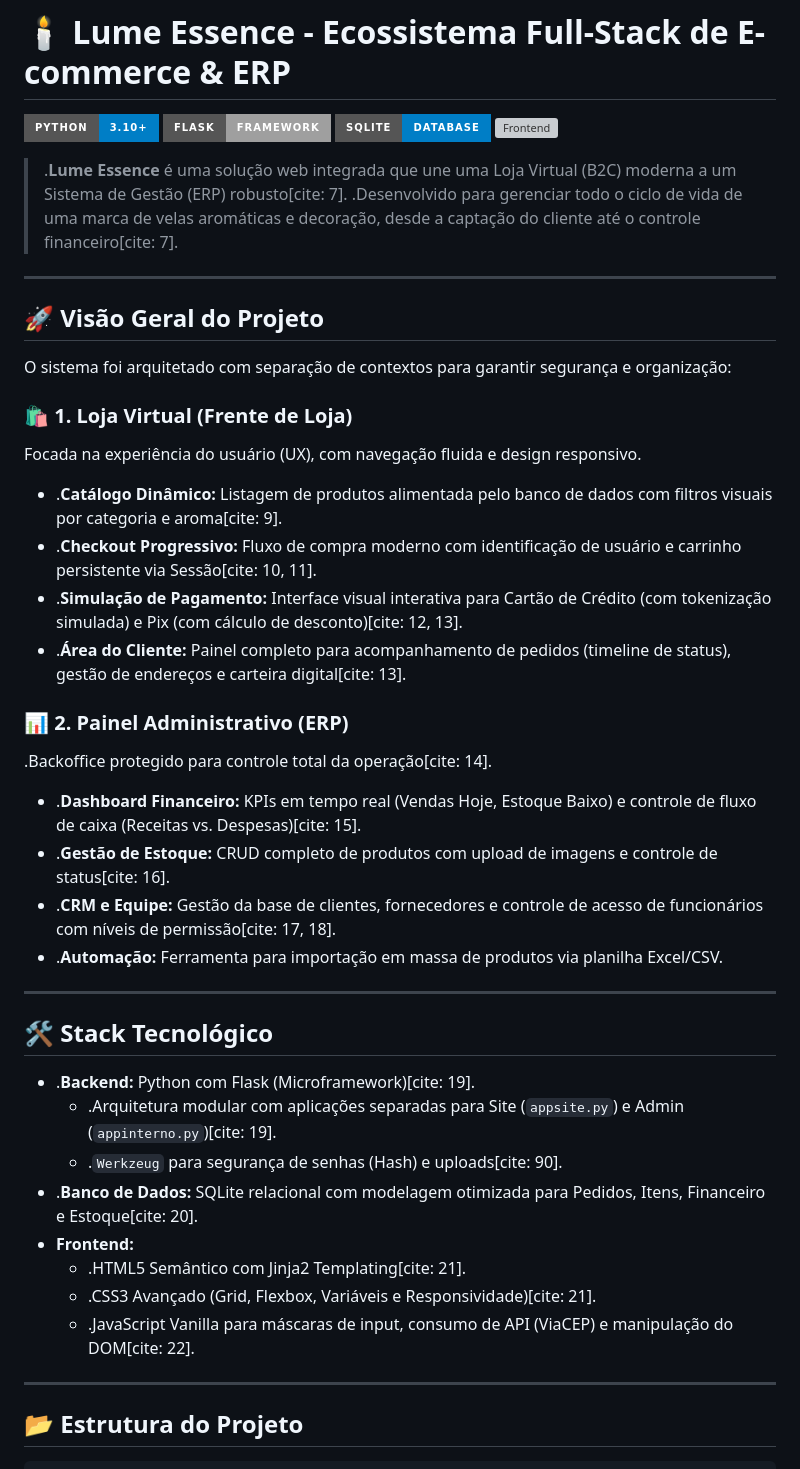
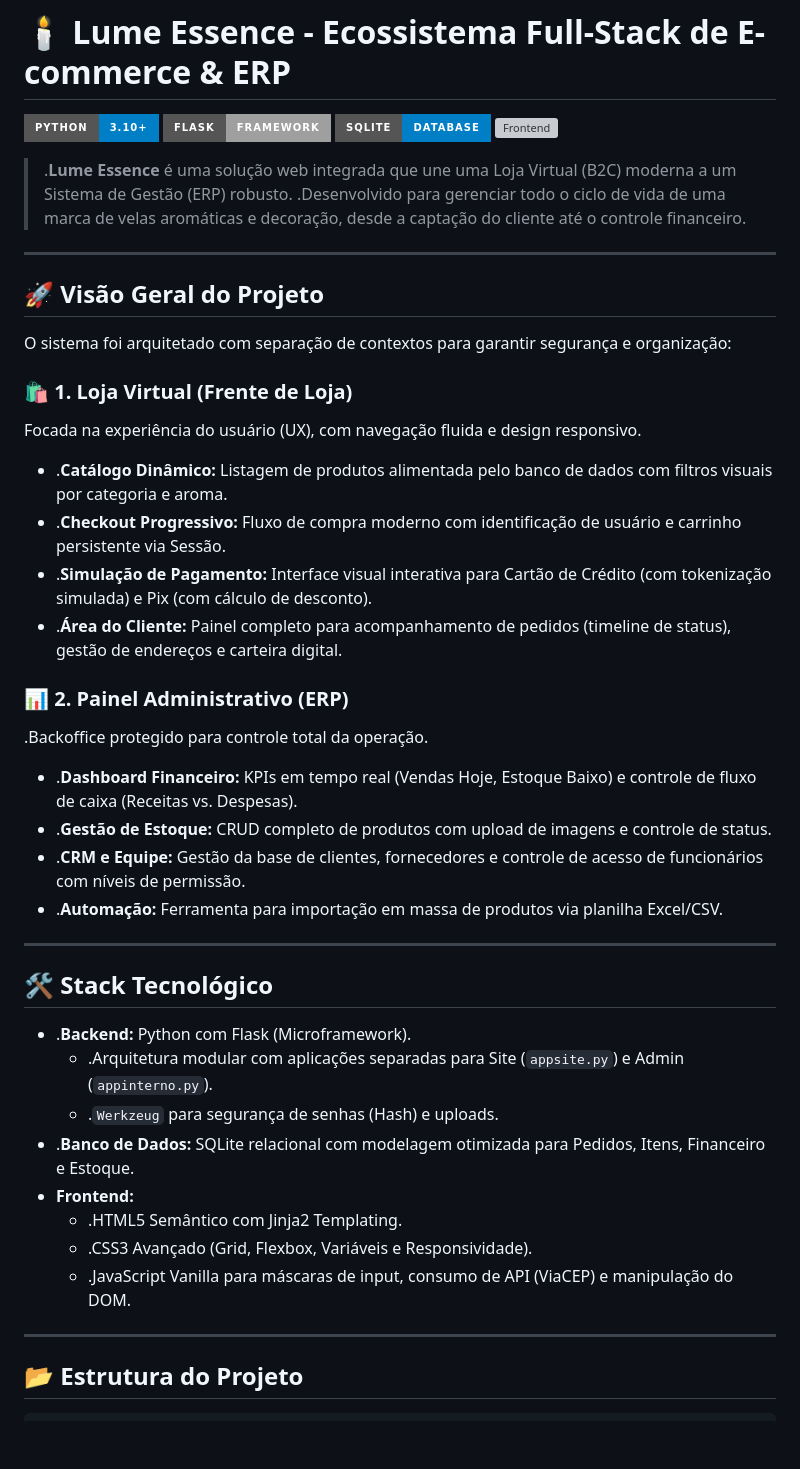
Before and after one commit to andrezaduartespineli/LumeEssence, a Markdown page: README.md, the part around the change printed below. Drawn GitHub-style; badges without logos; blank space fills up the shorter version; grey boxes are pictures that could not be loaded.

Commit message:
Atualizar o README.md

```diff
--- a/README.md
+++ b/README.md
@@ -5,7 +5,7 @@
 ![SQLite](https://img.shields.io/badge/SQLite-Database-blue?style=for-the-badge&logo=sqlite&logoColor=white)
 ![Frontend](https://img.shields.io/badge/Frontend-HTML5%2FCSS3%2FJS-green?style=for-the-badge&logo=html5&logoColor=white)
 
-> .**Lume Essence** é uma solução web integrada que une uma Loja Virtual (B2C) moderna a um Sistema de Gestão (ERP) robusto[cite: 7]. .Desenvolvido para gerenciar todo o ciclo de vida de uma marca de velas aromáticas e decoração, desde a captação do cliente até o controle financeiro[cite: 7].
+> .**Lume Essence** é uma solução web integrada que une uma Loja Virtual (B2C) moderna a um Sistema de Gestão (ERP) robusto. .Desenvolvido para gerenciar todo o ciclo de vida de uma marca de velas aromáticas e decoração, desde a captação do cliente até o controle financeiro.
 
 ---
 
@@ -15,30 +15,30 @@ O sistema foi arquitetado com separação de contextos para garantir segurança
 
 ### 🛍️ 1. Loja Virtual (Frente de Loja)
 Focada na experiência do usuário (UX), com navegação fluida e design responsivo.
-* .**Catálogo Dinâmico:** Listagem de produtos alimentada pelo banco de dados com filtros visuais por categoria e aroma[cite: 9].
-* .**Checkout Progressivo:** Fluxo de compra moderno com identificação de usuário e carrinho persistente via Sessão[cite: 10, 11].
-* .**Simulação de Pagamento:** Interface visual interativa para Cartão de Crédito (com tokenização simulada) e Pix (com cálculo de desconto)[cite: 12, 13].
-* .**Área do Cliente:** Painel completo para acompanhamento de pedidos (timeline de status), gestão de endereços e carteira digital[cite: 13].
+* .**Catálogo Dinâmico:** Listagem de produtos alimentada pelo banco de dados com filtros visuais por categoria e aroma.
+* .**Checkout Progressivo:** Fluxo de compra moderno com identificação de usuário e carrinho persistente via Sessão.
+* .**Simulação de Pagamento:** Interface visual interativa para Cartão de Crédito (com tokenização simulada) e Pix (com cálculo de desconto).
+* .**Área do Cliente:** Painel completo para acompanhamento de pedidos (timeline de status), gestão de endereços e carteira digital.
 
 ### 📊 2. Painel Administrativo (ERP)
-.Backoffice protegido para controle total da operação[cite: 14].
-* .**Dashboard Financeiro:** KPIs em tempo real (Vendas Hoje, Estoque Baixo) e controle de fluxo de caixa (Receitas vs. Despesas)[cite: 15].
-* .**Gestão de Estoque:** CRUD completo de produtos com upload de imagens e controle de status[cite: 16].
-* .**CRM e Equipe:** Gestão da base de clientes, fornecedores e controle de acesso de funcionários com níveis de permissão[cite: 17, 18].
+.Backoffice protegido para controle total da operação.
+* .**Dashboard Financeiro:** KPIs em tempo real (Vendas Hoje, Estoque Baixo) e controle de fluxo de caixa (Receitas vs. Despesas).
+* .**Gestão de Estoque:** CRUD completo de produtos com upload de imagens e controle de status.
+* .**CRM e Equipe:** Gestão da base de clientes, fornecedores e controle de acesso de funcionários com níveis de permissão.
 * .**Automação:** Ferramenta para importação em massa de produtos via planilha Excel/CSV.
 
 ---
 
 ## 🛠️ Stack Tecnológico
 
-* .**Backend:** Python com Flask (Microframework)[cite: 19].
-    * .Arquitetura modular com aplicações separadas para Site (`appsite.py`) e Admin (`appinterno.py`)[cite: 19].
-    * .`Werkzeug` para segurança de senhas (Hash) e uploads[cite: 90].
-* .**Banco de Dados:** SQLite relacional com modelagem otimizada para Pedidos, Itens, Financeiro e Estoque[cite: 20].
+* .**Backend:** Python com Flask (Microframework).
+    * .Arquitetura modular com aplicações separadas para Site (`appsite.py`) e Admin (`appinterno.py`).
+    * .`Werkzeug` para segurança de senhas (Hash) e uploads.
+* .**Banco de Dados:** SQLite relacional com modelagem otimizada para Pedidos, Itens, Financeiro e Estoque.
 * **Frontend:**
-    * .HTML5 Semântico com Jinja2 Templating[cite: 21].
-    * .CSS3 Avançado (Grid, Flexbox, Variáveis e Responsividade)[cite: 21].
-    * .JavaScript Vanilla para máscaras de input, consumo de API (ViaCEP) e manipulação do DOM[cite: 22].
+    * .HTML5 Semântico com Jinja2 Templating.
+    * .CSS3 Avançado (Grid, Flexbox, Variáveis e Responsividade).
+    * .JavaScript Vanilla para máscaras de input, consumo de API (ViaCEP) e manipulação do DOM.
 
 ---
 
```
Also changed, not shown: other parts of README.md (+0 -26 lines).
